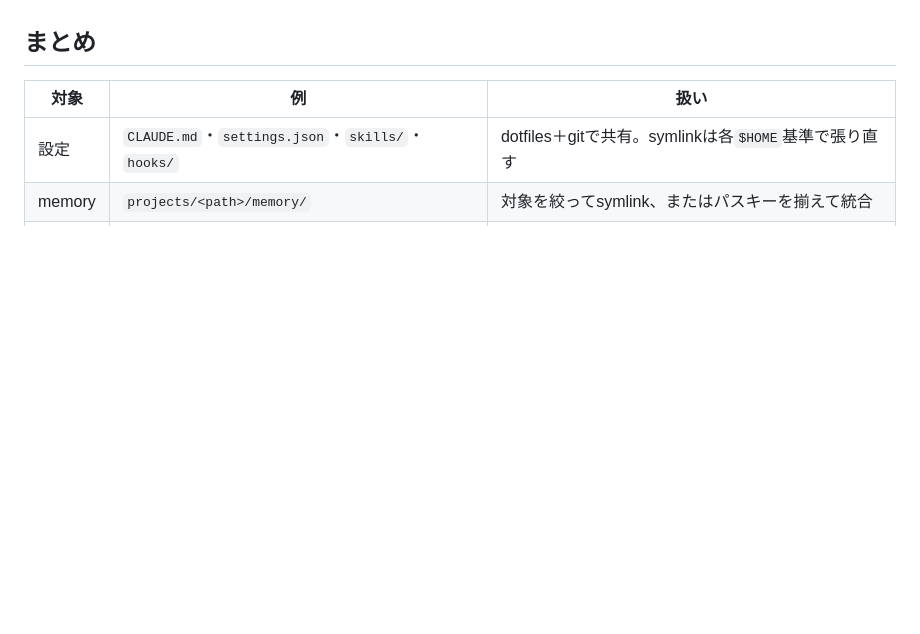
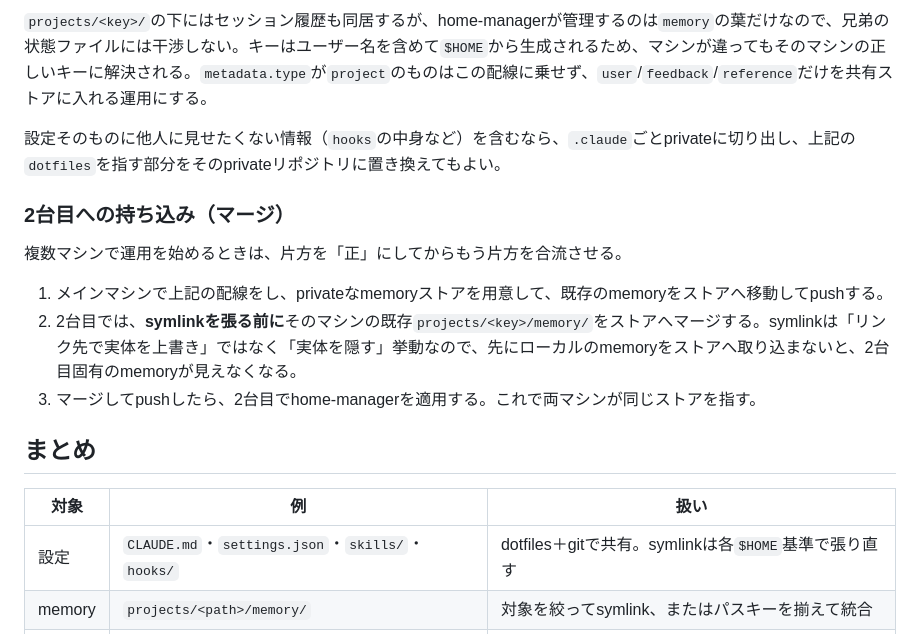
Before and after one commit to ultimatile/Zenn, a Markdown page: articles/share-claude-dir-across-machines.md, the part around one of its changes. Drawn GitHub-style; blank space fills up the shorter version.

```diff
--- a/articles/share-claude-dir-across-machines.md
+++ b/articles/share-claude-dir-across-machines.md
@@ -90,3 +155,14 @@ memoryを複数マシンで一本化したい場合、ディレクトリ全体
+`projects/<key>/`の下にはセッション履歴も同居するが、home-managerが管理するのは`memory`の葉だけなので、兄弟の状態ファイルには干渉しない。キーはユーザー名を含めて`$HOME`から生成されるため、マシンが違ってもそのマシンの正しいキーに解決される。`metadata.type`が`project`のものはこの配線に乗せず、`user`/`feedback`/`reference`だけを共有ストアに入れる運用にする。
+
+設定そのものに他人に見せたくない情報（`hooks`の中身など）を含むなら、`.claude`ごとprivateに切り出し、上記の`dotfiles`を指す部分をそのprivateリポジトリに置き換えてもよい。
+
+### 2台目への持ち込み（マージ）
+
+複数マシンで運用を始めるときは、片方を「正」にしてからもう片方を合流させる。
+
+1. メインマシンで上記の配線をし、privateなmemoryストアを用意して、既存のmemoryをストアへ移動してpushする。
+2. 2台目では、**symlinkを張る前に**そのマシンの既存`projects/<key>/memory/`をストアへマージする。symlinkは「リンク先で実体を上書き」ではなく「実体を隠す」挙動なので、先にローカルのmemoryをストアへ取り込まないと、2台目固有のmemoryが見えなくなる。
+3. マージしてpushしたら、2台目でhome-managerを適用する。これで両マシンが同じストアを指す。
 
 ## まとめ
 
```
Also changed, not shown: other parts of articles/share-claude-dir-across-machines.md (+65 -0 lines).
